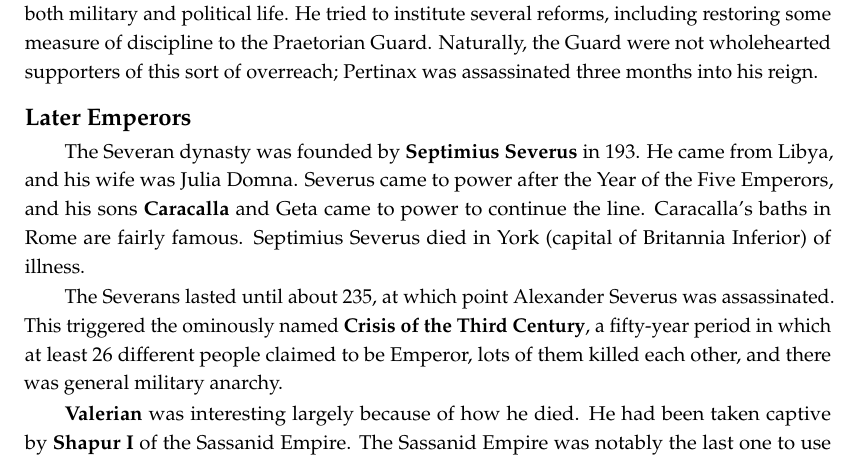
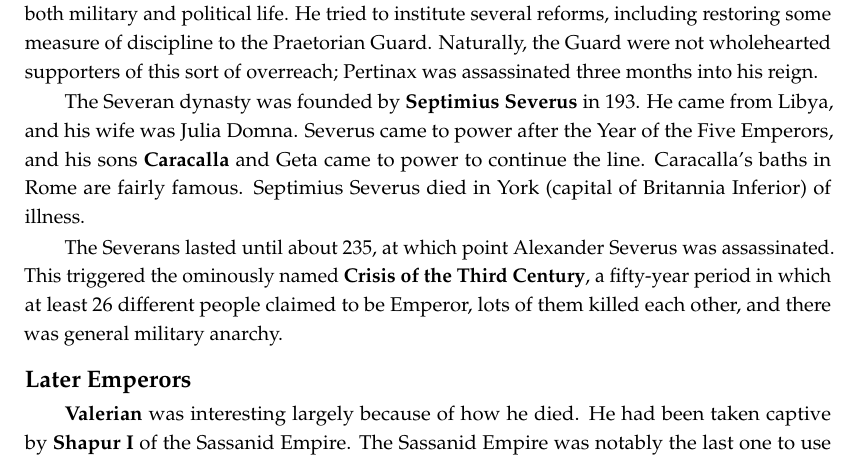
Before and after one commit to avp/history, a LaTeX thesis (history.tex, which reads tex/greece-rome.tex): part of page 17 of 220, cut so that both start at the same text. Compiled offline with pdfLaTeX.

Commit message:
Rework Rome.

```diff
--- a/tex/greece-rome.tex
+++ b/tex/greece-rome.tex
@@ -516,8 +516,6 @@ including restoring some measure of discipline to the Praetorian Guard.
 Naturally, the Guard were not wholehearted supporters of this sort of overreach;
 Pertinax was assassinated three months into his reign.
 
-\subsubsection*{Later Emperors}
-
 The Severan dynasty was founded by \textbf{Septimius Severus} in 193.
 He came from Libya, and his wife was Julia~Domna.
 Severus came to power after the Year of the Five Emperors,
@@ -530,6 +528,8 @@ at which point Alexander Severus was assassinated.
 This triggered the ominously named \textbf{Crisis of the Third Century},
 a fifty-year period in which at least 26 different people claimed to be Emperor,
 lots of them killed each other, and there was general military anarchy.
+
+\subsubsection*{Later Emperors}
 
 \textbf{Valerian} was interesting largely because of how he died.
 He had been taken captive by \textbf{Shapur~I} of the Sassanid Empire.
```
